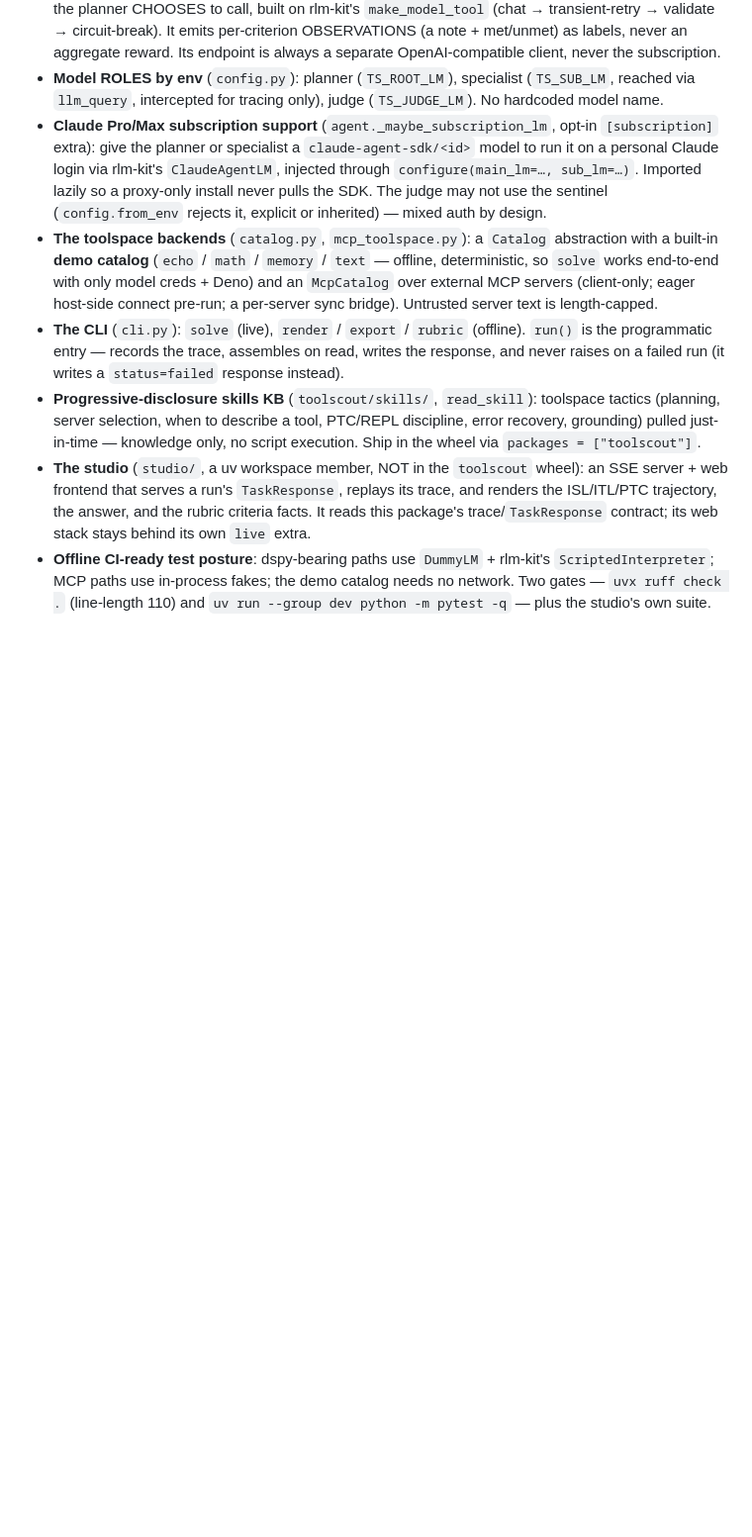
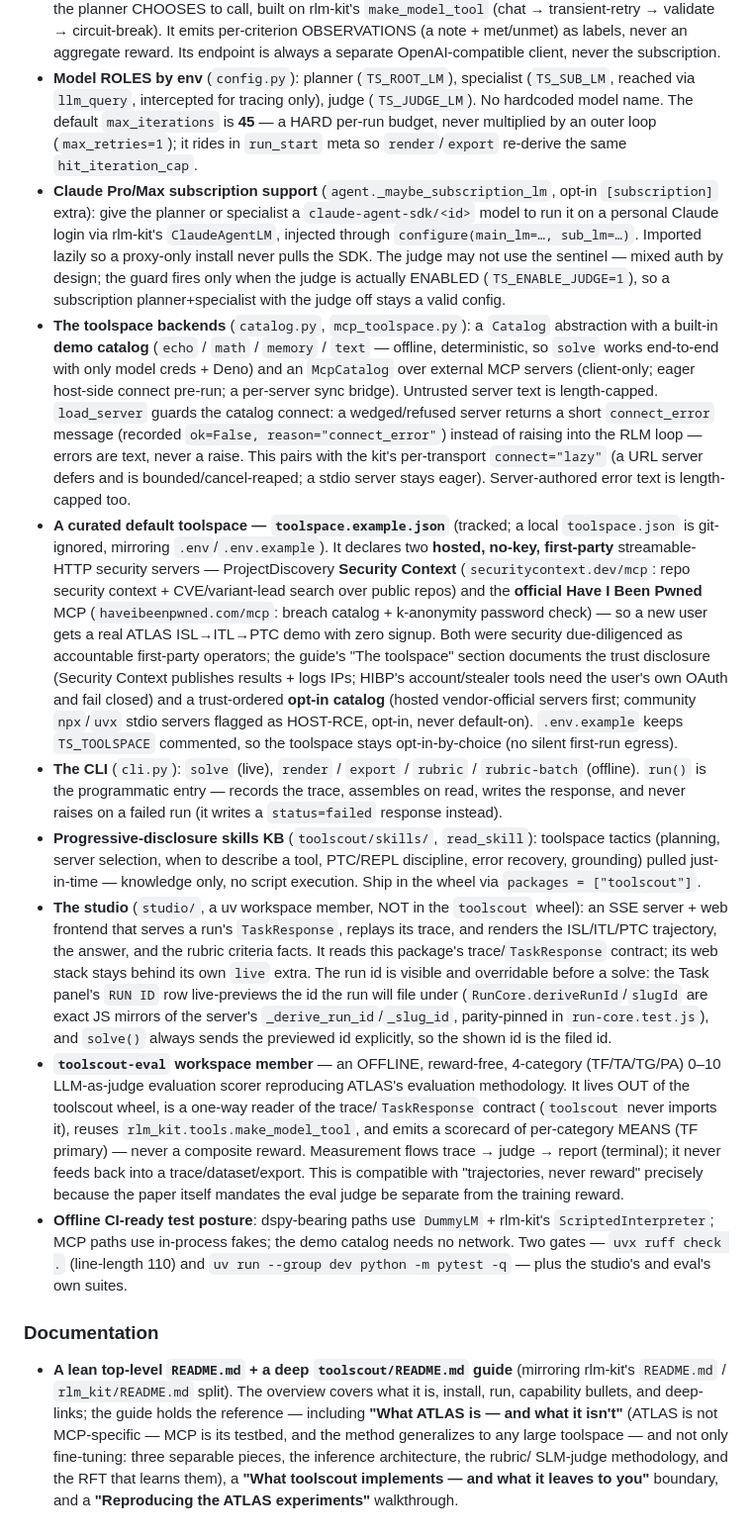
Before and after one commit to qazbnm456/toolscout, a Markdown page: CHANGELOG.md, the part around one of its changes. Shown at 99% size. GitHub-like rendering; blank space fills up the shorter version.

```diff
--- a/CHANGELOG.md
+++ b/CHANGELOG.md
@@ -157,26 +78,64 @@ recorded as a reward-free trajectory. The ATLAS approach mapped onto rlm-kit, fu
   circuit-break). It emits per-criterion OBSERVATIONS (a note + met/unmet) as labels, never an aggregate
   reward. Its endpoint is always a separate OpenAI-compatible client, never the subscription.
 - **Model ROLES by env** (`config.py`): planner (`TS_ROOT_LM`), specialist (`TS_SUB_LM`, reached via
-  `llm_query`, intercepted for tracing only), judge (`TS_JUDGE_LM`). No hardcoded model name.
+  `llm_query`, intercepted for tracing only), judge (`TS_JUDGE_LM`). No hardcoded model name. The default
+  `max_iterations` is **45** — a HARD per-run budget, never multiplied by an outer loop (`max_retries=1`);
+  it rides in `run_start` meta so `render`/`export` re-derive the same `hit_iteration_cap`.
 - **Claude Pro/Max subscription support** (`agent._maybe_subscription_lm`, opt-in `[subscription]` extra):
   give the planner or specialist a `claude-agent-sdk/<id>` model to run it on a personal Claude login via
   rlm-kit's `ClaudeAgentLM`, injected through `configure(main_lm=…, sub_lm=…)`. Imported lazily so a
-  proxy-only install never pulls the SDK. The judge may not use the sentinel (`config.from_env` rejects it,
-  explicit or inherited) — mixed auth by design.
+  proxy-only install never pulls the SDK. The judge may not use the sentinel — mixed auth by design; the
+  guard fires only when the judge is actually ENABLED (`TS_ENABLE_JUDGE=1`), so a subscription
+  planner+specialist with the judge off stays a valid config.
 - **The toolspace backends** (`catalog.py`, `mcp_toolspace.py`): a `Catalog` abstraction with a built-in
   **demo catalog** (`echo` / `math` / `memory` / `text` — offline, deterministic, so `solve` works
   end-to-end with only model creds + Deno) and an `McpCatalog` over external MCP servers (client-only;
   eager host-side connect pre-run; a per-server sync bridge). Untrusted server text is length-capped.
-- **The CLI** (`cli.py`): `solve` (live), `render` / `export` / `rubric` (offline). `run()` is the
-  programmatic entry — records the trace, assembles on read, writes the response, and never raises on a
-  failed run (it writes a `status=failed` response instead).
+  `load_server` guards the catalog connect: a wedged/refused server returns a short `connect_error` message
+  (recorded `ok=False, reason="connect_error"`) instead of raising into the RLM loop — errors are text,
+  never a raise. This pairs with the kit's per-transport `connect="lazy"` (a URL server defers and is
+  bounded/cancel-reaped; a stdio server stays eager). Server-authored error text is length-capped too.
+- **A curated default toolspace — `toolspace.example.json`** (tracked; a local `toolspace.json` is
+  git-ignored, mirroring `.env`/`.env.example`). It declares two **hosted, no-key, first-party**
+  streamable-HTTP security servers — ProjectDiscovery **Security Context** (`securitycontext.dev/mcp`:
+  repo security context + CVE/variant-lead search over public repos) and the **official Have I Been
+  Pwned** MCP (`haveibeenpwned.com/mcp`: breach catalog + k-anonymity password check) — so a new user gets
+  a real ATLAS ISL→ITL→PTC demo with zero signup. Both were security due-diligenced as accountable
+  first-party operators; the guide's "The toolspace" section documents the trust disclosure (Security
+  Context publishes results + logs IPs; HIBP's account/stealer tools need the user's own OAuth and fail
+  closed) and a trust-ordered **opt-in catalog** (hosted vendor-official servers first; community
+  `npx`/`uvx` stdio servers flagged as HOST-RCE, opt-in, never default-on). `.env.example` keeps
+  `TS_TOOLSPACE` commented, so the toolspace stays opt-in-by-choice (no silent first-run egress).
+- **The CLI** (`cli.py`): `solve` (live), `render` / `export` / `rubric` / `rubric-batch` (offline).
+  `run()` is the programmatic entry — records the trace, assembles on read, writes the response, and never
+  raises on a failed run (it writes a `status=failed` response instead).
 - **Progressive-disclosure skills KB** (`toolscout/skills/`, `read_skill`): toolspace tactics (planning,
   server selection, when to describe a tool, PTC/REPL discipline, error recovery, grounding) pulled
   just-in-time — knowledge only, no script execution. Ship in the wheel via `packages = ["toolscout"]`.
 - **The studio** (`studio/`, a uv workspace member, NOT in the `toolscout` wheel): an SSE server + web
   frontend that serves a run's `TaskResponse`, replays its trace, and renders the ISL/ITL/PTC trajectory,
   the answer, and the rubric criteria facts. It reads this package's trace/`TaskResponse` contract; its web
-  stack stays behind its own `live` extra.
+  stack stays behind its own `live` extra. The run id is visible and overridable before a solve: the Task
+  panel's `RUN ID` row live-previews the id the run will file under (`RunCore.deriveRunId`/`slugId` are
+  exact JS mirrors of the server's `_derive_run_id`/`_slug_id`, parity-pinned in `run-core.test.js`), and
+  `solve()` always sends the previewed id explicitly, so the shown id is the filed id.
+- **`toolscout-eval` workspace member** — an OFFLINE, reward-free, 4-category (TF/TA/TG/PA) 0–10
+  LLM-as-judge evaluation scorer reproducing ATLAS's evaluation methodology. It lives OUT of the toolscout
+  wheel, is a one-way reader of the trace/`TaskResponse` contract (`toolscout` never imports it), reuses
+  `rlm_kit.tools.make_model_tool`, and emits a scorecard of per-category MEANS (TF primary) — never a
+  composite reward. Measurement flows trace → judge → report (terminal); it never feeds back into a
+  trace/dataset/export. This is compatible with "trajectories, never reward" precisely because the paper
+  itself mandates the eval judge be separate from the training reward.
 - **Offline CI-ready test posture**: dspy-bearing paths use `DummyLM` + rlm-kit's `ScriptedInterpreter`;
   MCP paths use in-process fakes; the demo catalog needs no network. Two gates — `uvx ruff check .`
-  (line-length 110) and `uv run --group dev python -m pytest -q` — plus the studio's own suite.
+  (line-length 110) and `uv run --group dev python -m pytest -q` — plus the studio's and eval's own suites.
+
+### Documentation
+
+- **A lean top-level `README.md` + a deep `toolscout/README.md` guide** (mirroring rlm-kit's
+  `README.md` / `rlm_kit/README.md` split). The overview covers what it is, install, run, capability
+  bullets, and deep-links; the guide holds the reference — including **"What ATLAS is — and what it
+  isn't"** (ATLAS is not MCP-specific — MCP is its testbed, and the method generalizes to any large
+  toolspace — and not only fine-tuning: three separable pieces, the inference architecture, the rubric/
+  SLM-judge methodology, and the RFT that learns them), a **"What toolscout implements — and what it
+  leaves to you"** boundary, and a **"Reproducing the ATLAS experiments"** walkthrough.
```
Also changed, not shown: other parts of CHANGELOG.md (+38 -117 lines).
